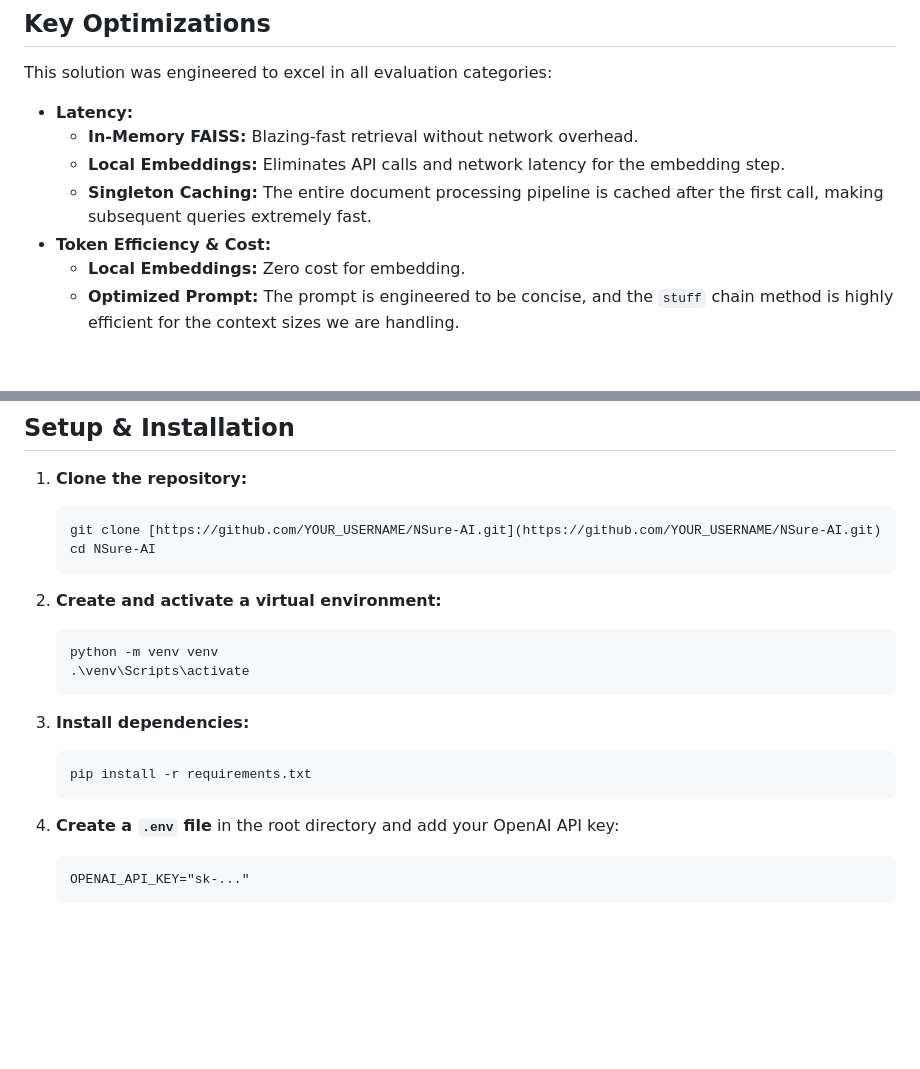
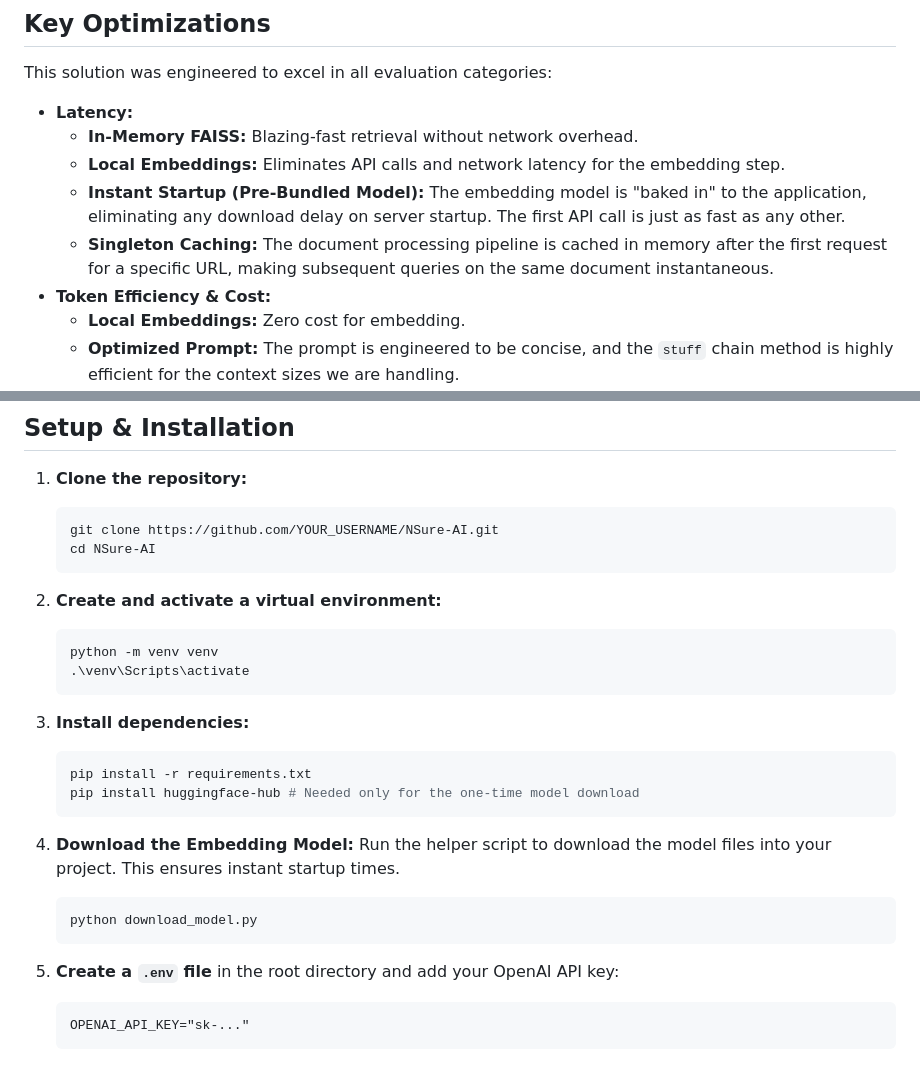
Before and after one commit to IndAlok/NSure-AI, a Markdown page: README.md, 2 parts joined by grey strips. Rendered like a GitHub page; blank space fills up the shorter version.

Commit message:
docs: Update README with model pre-loading instructions

````diff
--- a/README.md
+++ b/README.md
@@ -38,7 +38,8 @@ This solution was engineered to excel in all evaluation categories:
 * **Latency:**
     * **In-Memory FAISS:** Blazing-fast retrieval without network overhead.
     * **Local Embeddings:** Eliminates API calls and network latency for the embedding step.
-    * **Singleton Caching:** The entire document processing pipeline is cached after the first call, making subsequent queries extremely fast.
+    * **Instant Startup (Pre-Bundled Model):** The embedding model is "baked in" to the application, eliminating any download delay on server startup. The first API call is just as fast as any other.
+    * **Singleton Caching:** The document processing pipeline is cached in memory after the first request for a specific URL, making subsequent queries on the same document instantaneous.
 * **Token Efficiency & Cost:**
     * **Local Embeddings:** Zero cost for embedding.
     * **Optimized Prompt:** The prompt is engineered to be concise, and the `stuff` chain method is highly efficient for the context sizes we are handling.
@@ -91,7 +92,7 @@ The API is self-documenting. Once the server is running, visit `http://localhost
 
 1.  **Clone the repository:**
     ```bash
-    git clone [https://github.com/YOUR_USERNAME/NSure-AI.git](https://github.com/YOUR_USERNAME/NSure-AI.git)
+    git clone https://github.com/YOUR_USERNAME/NSure-AI.git
     cd NSure-AI
     ```
 
@@ -104,9 +105,16 @@ The API is self-documenting. Once the server is running, visit `http://localhost
 3.  **Install dependencies:**
     ```bash
     pip install -r requirements.txt
+    pip install huggingface-hub # Needed only for the one-time model download
     ```
 
-4.  **Create a `.env` file** in the root directory and add your OpenAI API key:
+4.  **Download the Embedding Model:**
+    Run the helper script to download the model files into your project. This ensures instant startup times.
+    ```bash
+    python download_model.py
+    ```
+
+5.  **Create a `.env` file** in the root directory and add your OpenAI API key:
     ```
     OPENAI_API_KEY="sk-..."
     ```
````
